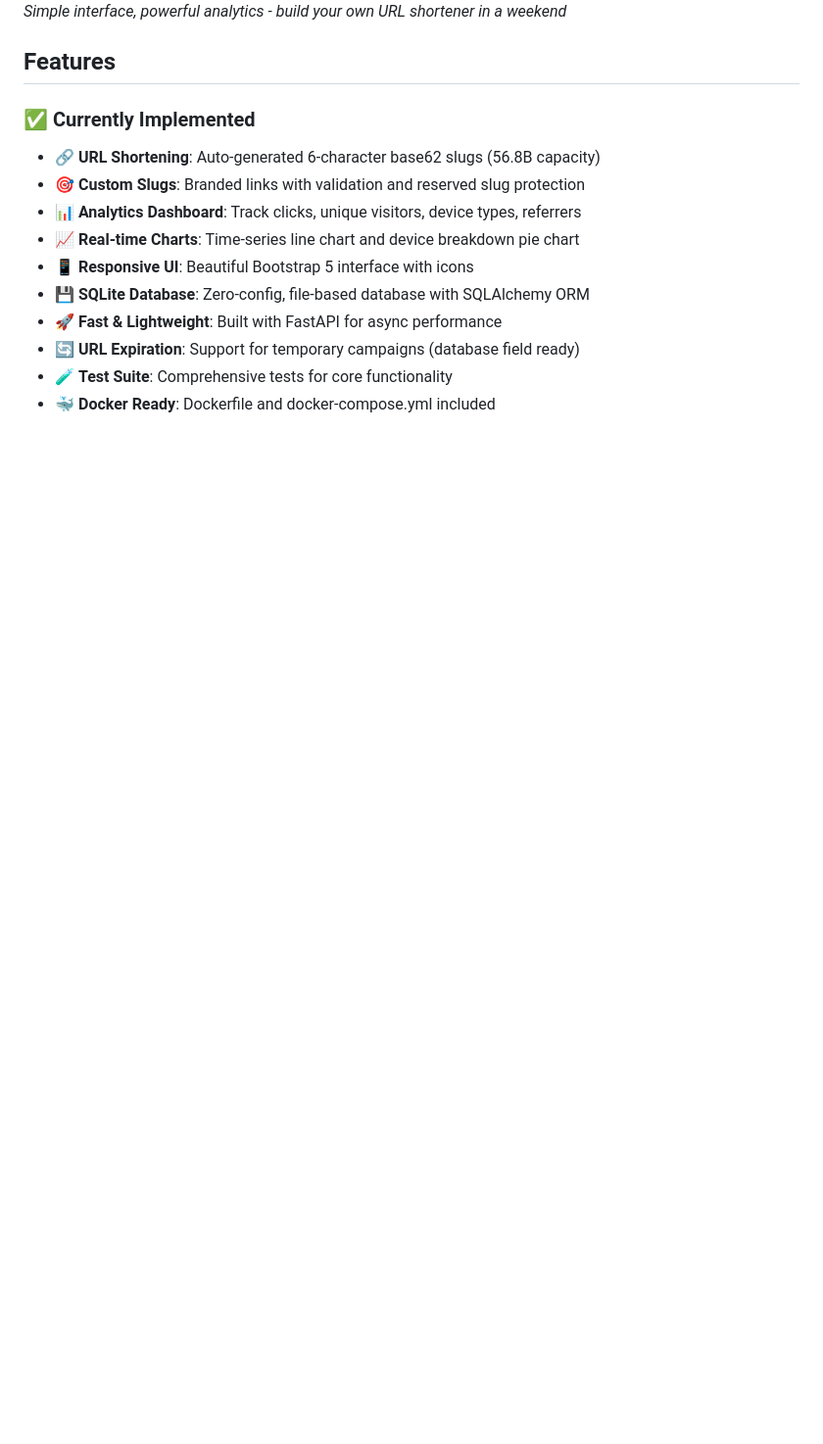
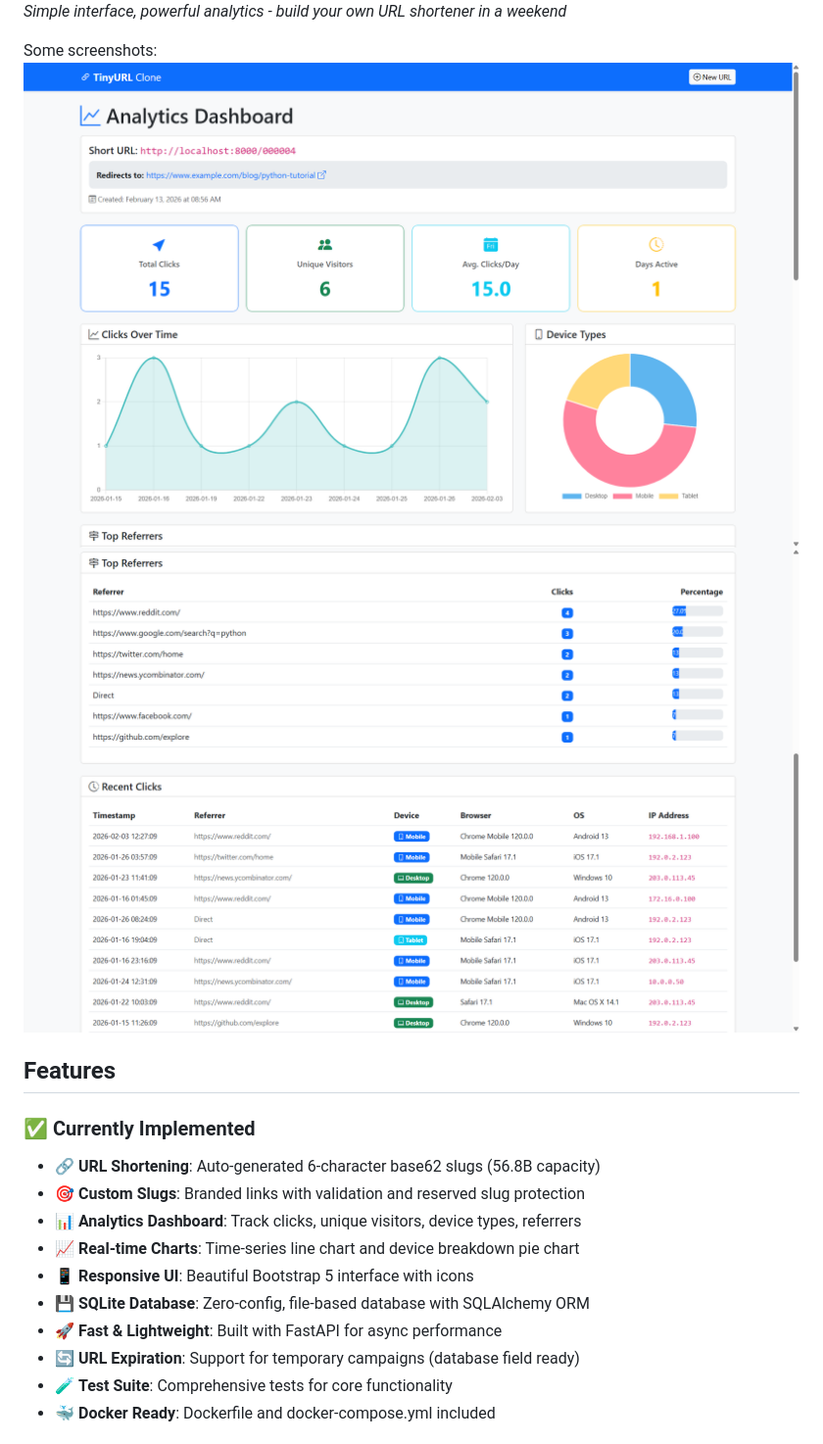
Before and after one commit to nunombispo/building-my-own-tinyurl-article, a Markdown page: README.md, the part around the change. Shown at 98% size. Drawn GitHub-style; pictures changed too: analytics1.png (added), analytics2.png (added); blank space fills up the shorter version.

Commit message:
Add analytics screenshots to README and include new image files

```diff
--- a/README.md
+++ b/README.md
@@ -6,6 +6,11 @@ If these scripts were useful to you, consider donating to support the Developer
 
 ![TinyURL Clone](screenshot.png)
 _Simple interface, powerful analytics - build your own URL shortener in a weekend_
+
+Some screenshots:
+![Analytics Dashboard](analytics1.png)
+![Analytics Top Referrers and Recent Clicks](analytics2.png)
+
 
 ## Features
 
```
